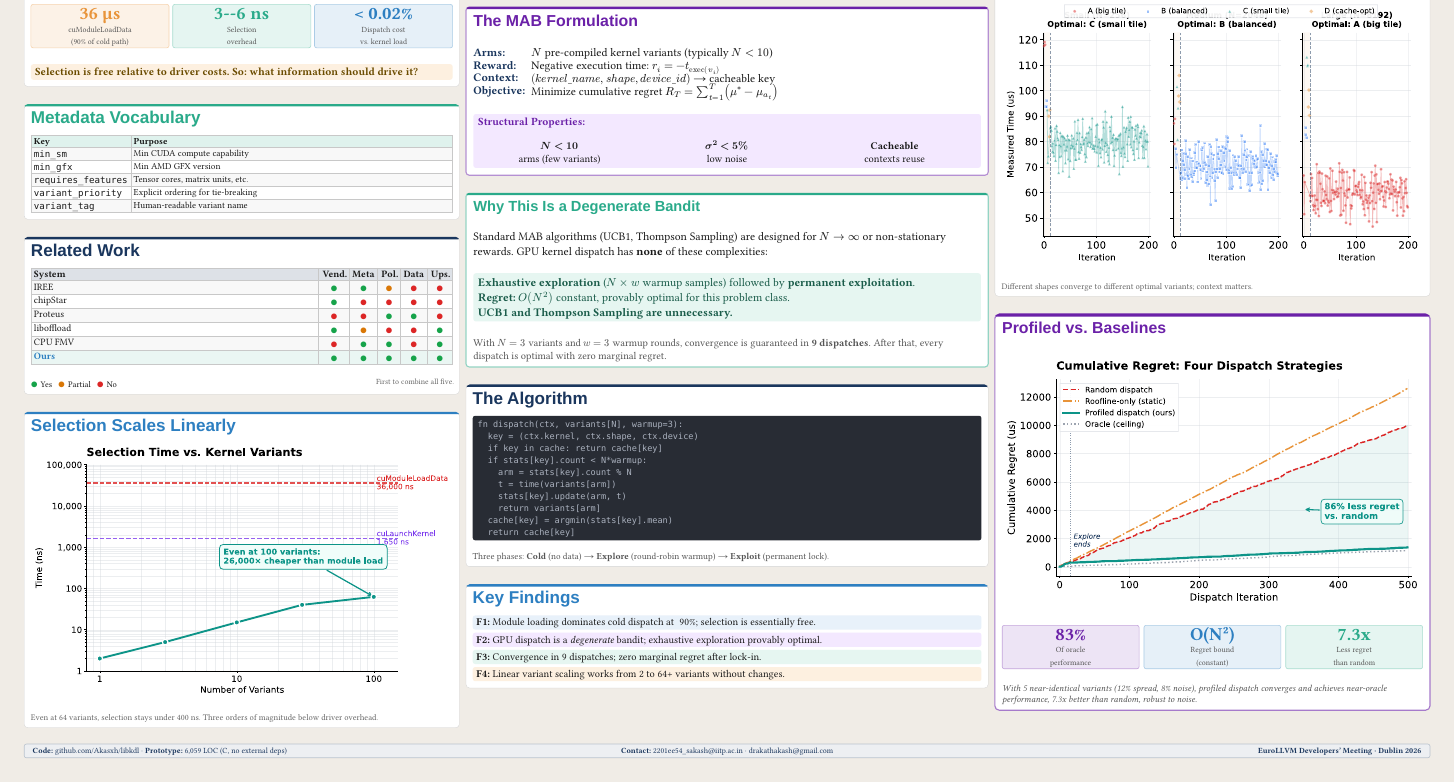
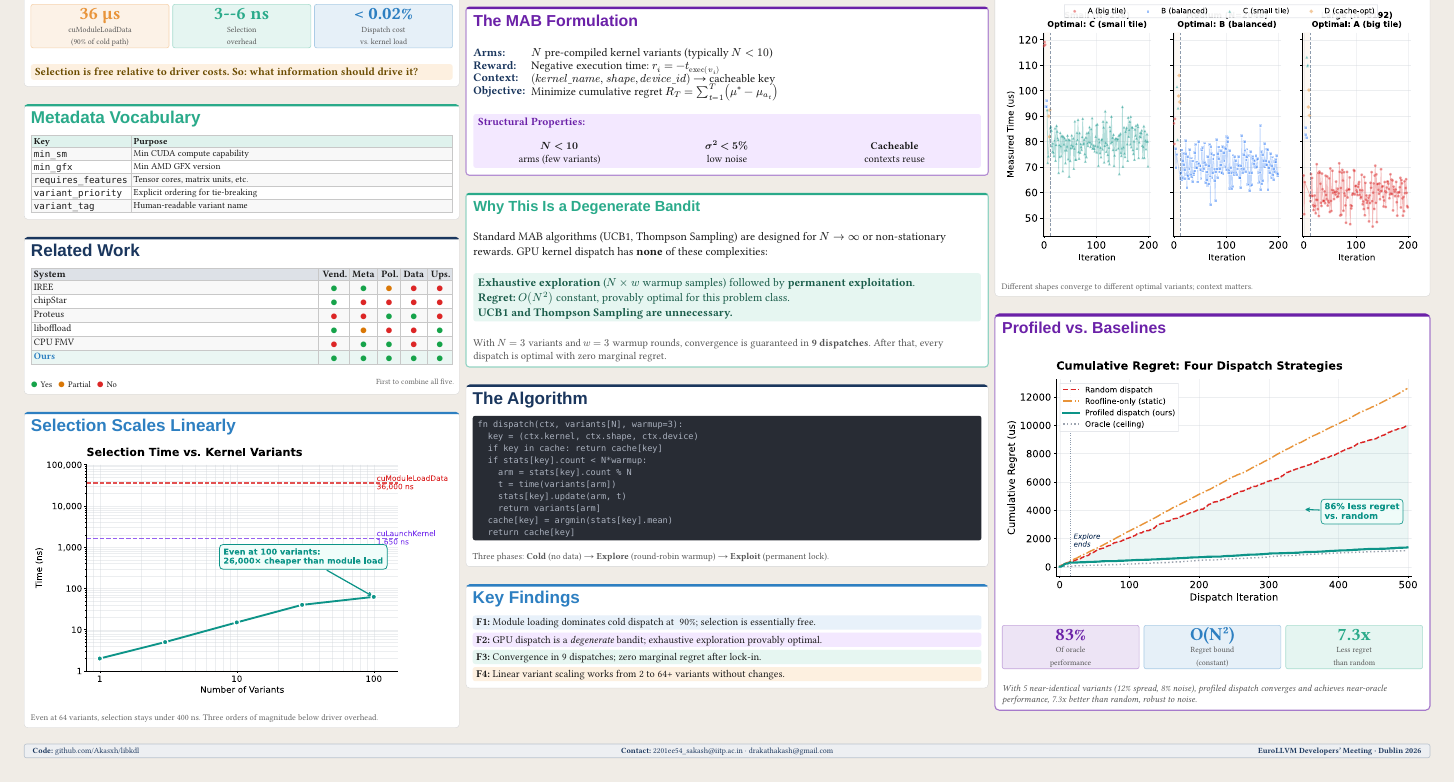
Before and after one commit to Akasxh/libkdl, a Typst document (poster/poster.typ): part of the page, cut so that both start at the same text. The pictures show the PDF file poster/poster.pdf that the author committed with the source.

Commit message:
fix(poster): remove prototype LOC mention

```diff
--- a/poster/poster.typ
+++ b/poster/poster.typ
@@ -545,7 +545,7 @@
 
 #block(width: 100%, inset: (x: 14pt, y: 7pt), radius: 4pt, fill: navy.lighten(92%), stroke: 1pt + navy.lighten(70%))[
   #grid(columns: (1fr, 1fr, 1fr),
-    align(left)[#text(size: 13pt, fill: navy)[*Code:* github.com/Akasxh/libkdl · *Prototype:* 6,059 LOC (C, no external deps)]],
+    align(left)[#text(size: 13pt, fill: navy)[*Code:* github.com/Akasxh/libkdl]],
     align(center)[#text(size: 13pt, fill: navy)[*Contact:* 2201ee54\_sakash\@iitp.ac.in · drakathakash\@gmail.com]],
     align(right)[#text(size: 13pt, fill: navy)[*EuroLLVM Developers' Meeting · Dublin 2026*]],
   )
```
Also changed, not shown: poster/poster.pdf.
